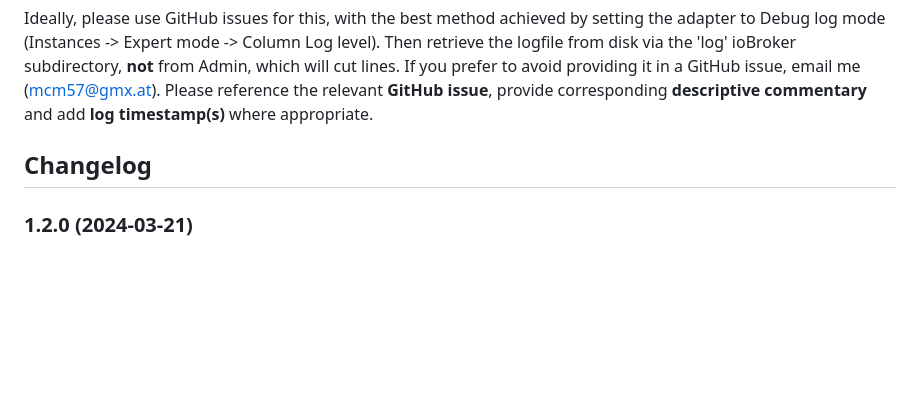
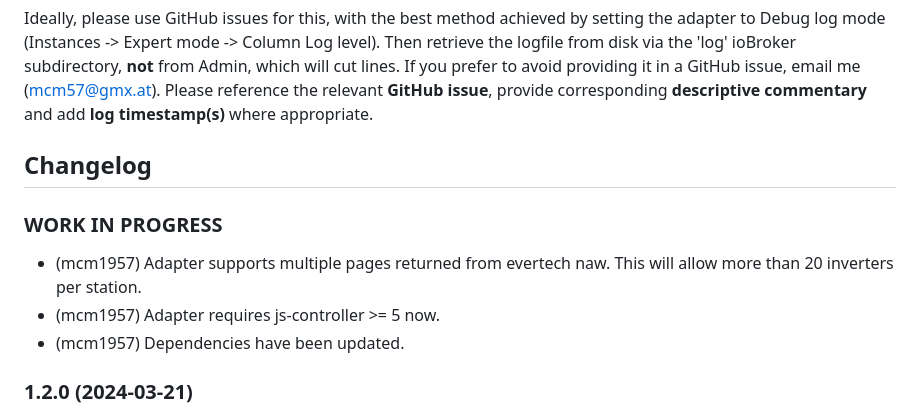
Before and after one commit to iobroker-community-adapters/ioBroker.envertech-pv, a Markdown page: README.md, the part around the change. Rendered like a GitHub page; blank space fills up the shorter version.

```diff
--- a/README.md
+++ b/README.md
@@ -44,6 +44,11 @@ Ideally, please use GitHub issues for this, with the best method achieved by set
     Placeholder for the next version (at the beginning of the line):
     ### **WORK IN PROGRESS**
 -->
+### **WORK IN PROGRESS**
+-   (mcm1957) Adapter supports multiple pages returned from evertech naw. This will allow more than 20 inverters per station.
+-   (mcm1957) Adapter requires js-controller >= 5 now.
+-   (mcm1957) Dependencies have been updated.
+
 ### 1.2.0 (2024-03-21)
 -   (mcm1957) New states GridPower and LoadPower have been added [#147].
 -   (mcm1957) Processing of strIncome has been fixed [#46].
```
